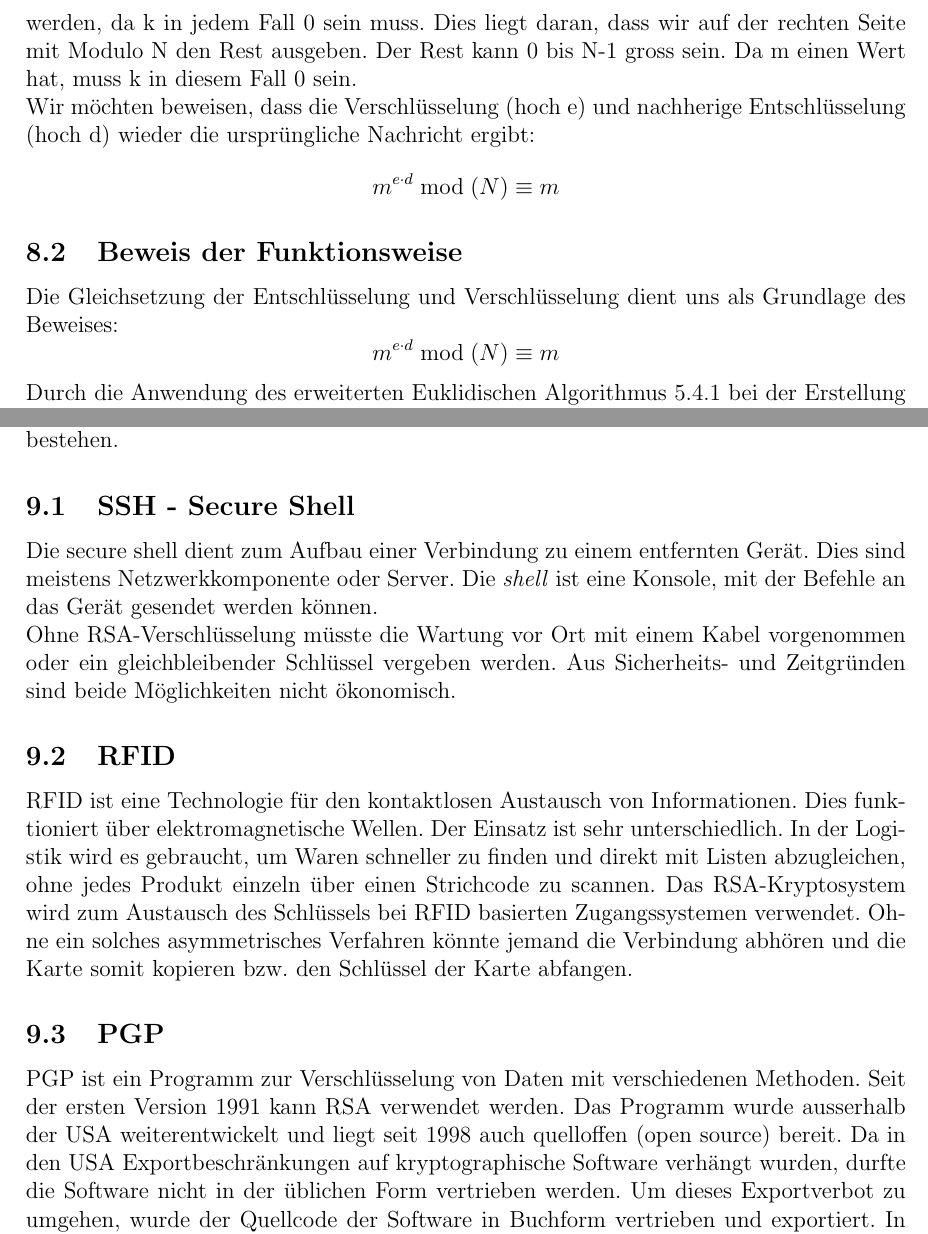
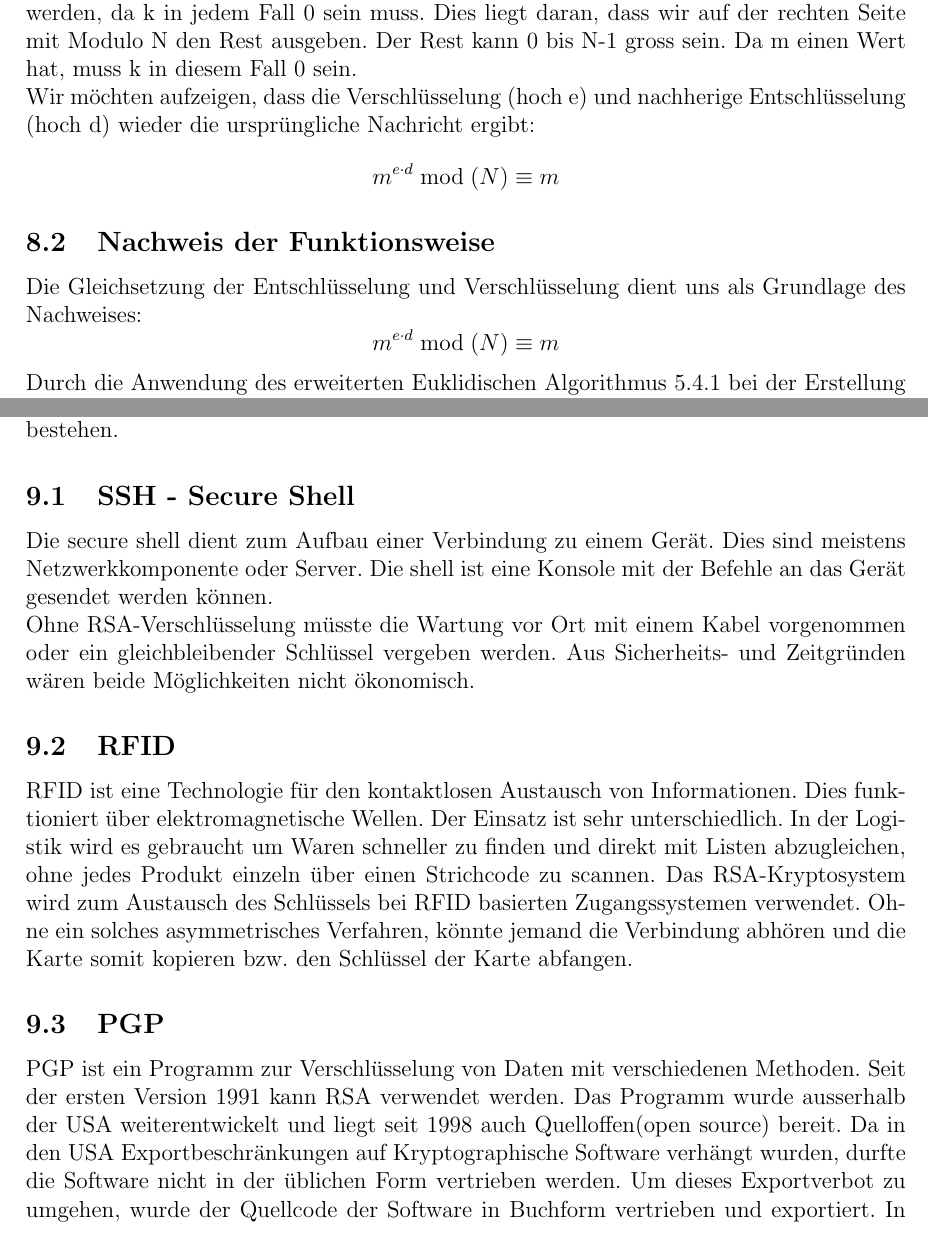
Before and after one commit to bhzunami/gibmrsa, a LaTeX document (RSA.tex, which reads rsa-algorithmus.tex): two parts of pages 25 and 27 of 34, joined at a grey line, cut so that both start at the same text. Compiled offline with pdfLaTeX.

Commit message:
Kleine Anpassung am Beweis

```diff
--- a/rsa-algorithmus.tex
+++ b/rsa-algorithmus.tex
@@ -178,7 +179,7 @@ Nun können wir c durch $ \sqrt[d]{m + k \cdot N} $ in der Verschlüsselungsform
 \end{flalign*}
 Die Restklasse bleibt beim erhöhen des Exponenten gleich. Daher kann die Nachricht m direkt hoch $ e \cdot d $ gerechnet werden.
 Die Formel $ m^{e \cdot d} \bmod(N) \equiv m + k \cdot N $ kann gekürzt werden, da k in jedem Fall 0 sein muss. Dies liegt daran, dass wir auf der rechten Seite mit Modulo N den Rest ausgeben. Der Rest kann 0 bis N-1 gross sein. Da m einen Wert hat, muss k in diesem Fall 0 sein. \\
-Wir möchten beweisen, dass die Verschlüsselung (hoch e) und nachherige Entschlüsselung (hoch d) wieder die ursprüngliche Nachricht ergibt:
+Wir möchten aufzeigen, dass die Verschlüsselung (hoch e) und nachherige Entschlüsselung (hoch d) wieder die ursprüngliche Nachricht ergibt:
 \begin{equation*}
  m^{e \cdot d} \bmod(N) \equiv m
 \end{equation*}
@@ -204,8 +205,8 @@ Wir möchten beweisen, dass die Verschlüsselung (hoch e) und nachherige Entschl
 %\end{equation*}
 %Da wir mit Primzahlen arbeiten, kann dieser Satz auch anders ausgedrückt werden. $ \varphi(n) $ gibt alle teilerfremden Zahlen zu n an. Da n durch zwei Primzahlen gebildet wurde, gibt es $ (p-1) \cdot (q-1) $ teilerfremde Zahlen.
 %
-\subsection{Beweis der Funktionsweise}
-Die Gleichsetzung der Entschlüsselung und Verschlüsselung dient uns als Grundlage des Beweises:
+\subsection{Nachweis der Funktionsweise}
+Die Gleichsetzung der Entschlüsselung und Verschlüsselung dient uns als Grundlage des Nachweises:
 \begin{equation*}
  m^{e \cdot d} \bmod(N) \equiv m
 \end{equation*}
@@ -276,11 +277,11 @@ Asymmetrische Verschlüsselungen werden häufig verwendet.  Obwohl verbesserte a
 Wir möchten hier einige Beispiele aufzeigen, in denen der RSA-Algorithmus verwendet wird. Typischerweise kommt ein asymmetrisches Verfahren dann zum Einsatz, wenn zwei Parteien, ohne vorherigen Kontakt, eine sichere Verbindung aufbauen möchten. Es ist naheliegend, dass im IT-Bereich, über ein Netzwerk bzw. das Internet, solche Anforderungen bestehen.
 %
 \subsection{SSH - Secure Shell}
-Die secure shell dient zum Aufbau einer Verbindung zu einem entfernten Gerät. Dies sind meistens Netzwerkkomponente oder Server. Die \textit{shell} ist eine Konsole, mit der Befehle an das Gerät gesendet werden können.\\
-Ohne RSA-Verschlüsselung müsste die Wartung vor Ort mit einem Kabel vorgenommen oder ein gleichbleibender Schlüssel vergeben werden. Aus Sicherheits- und Zeitgründen sind beide Möglichkeiten nicht ökonomisch.
+Die secure shell dient zum Aufbau einer Verbindung zu einem Gerät. Dies sind meistens Netzwerkkomponente oder Server. Die shell ist eine Konsole mit der Befehle an das Gerät gesendet werden können.\\
+Ohne RSA-Verschlüsselung müsste die Wartung vor Ort mit einem Kabel vorgenommen oder ein gleichbleibender Schlüssel vergeben werden. Aus Sicherheits- und Zeitgründen wären beide Möglichkeiten nicht ökonomisch.
 %
 \subsection{RFID}
-RFID ist eine Technologie für den kontaktlosen Austausch von Informationen. Dies funktioniert über elektromagnetische Wellen. Der Einsatz ist sehr unterschiedlich. In der Logistik wird es gebraucht, um Waren schneller zu finden und direkt mit Listen abzugleichen, ohne jedes Produkt einzeln über einen Strichcode zu scannen. Das RSA-Kryptosystem wird zum Austausch des Schlüssels bei RFID basierten Zugangssystemen verwendet. Ohne ein solches asymmetrisches Verfahren könnte jemand die Verbindung abhören und die Karte somit kopieren bzw. den Schlüssel der Karte abfangen.
+RFID ist eine Technologie für den kontaktlosen Austausch von Informationen. Dies funktioniert über elektromagnetische Wellen. Der Einsatz ist sehr unterschiedlich. In der Logistik wird es gebraucht um Waren schneller zu finden und direkt mit Listen abzugleichen, ohne jedes Produkt einzeln über einen Strichcode zu scannen. Das RSA-Kryptosystem wird zum Austausch des Schlüssels bei RFID basierten Zugangssystemen verwendet. Ohne ein solches asymmetrisches Verfahren, könnte jemand die Verbindung abhören und die Karte somit kopieren bzw. den Schlüssel der Karte abfangen.
 
 \subsection{PGP}
-PGP ist ein Programm zur Verschlüsselung von Daten mit verschiedenen Methoden. Seit der ersten Version 1991 kann RSA verwendet werden. Das Programm wurde ausserhalb der USA weiterentwickelt und liegt seit 1998 auch quelloffen (open source) bereit. Da in den USA Exportbeschränkungen auf kryptographische Software verhängt wurden, durfte die Software nicht in der üblichen Form vertrieben werden. Um dieses Exportverbot zu umgehen, wurde der Quellcode der Software in Buchform vertrieben und exportiert. In Europa wurde er dann wieder abgeschrieben und kompiliert(ausführbar gemacht).
+PGP ist ein Programm zur Verschlüsselung von Daten mit verschiedenen Methoden. Seit der ersten Version 1991 kann RSA verwendet werden. Das Programm wurde ausserhalb der USA weiterentwickelt und liegt seit 1998 auch Quelloffen(open source) bereit. Da in den USA Exportbeschränkungen auf Kryptographische Software verhängt wurden, durfte die Software nicht in der üblichen Form vertrieben werden. Um dieses Exportverbot zu umgehen, wurde der Quellcode der Software in Buchform vertrieben und exportiert. In Europa wurde er dann wieder abgeschrieben und kompiliert(ausführbar gemacht).
```
Also changed, not shown: rsa-algorithmus.tex (27 more changed lines).
